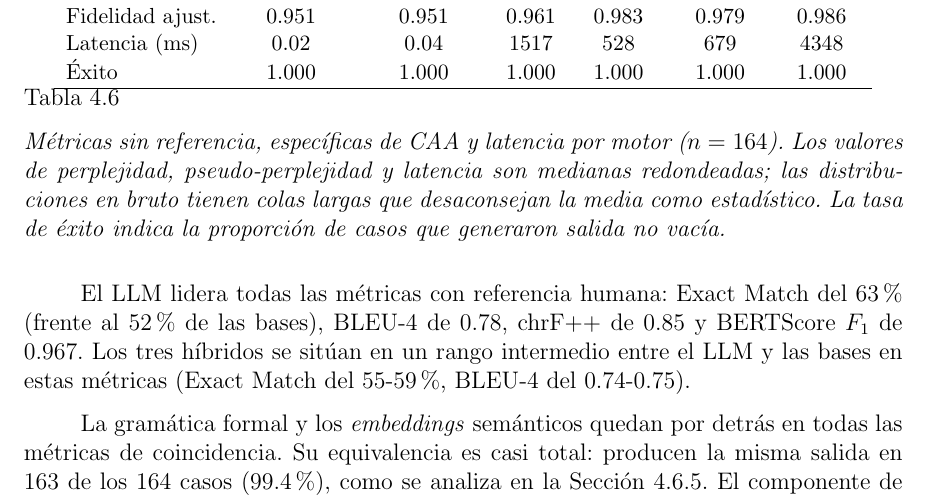
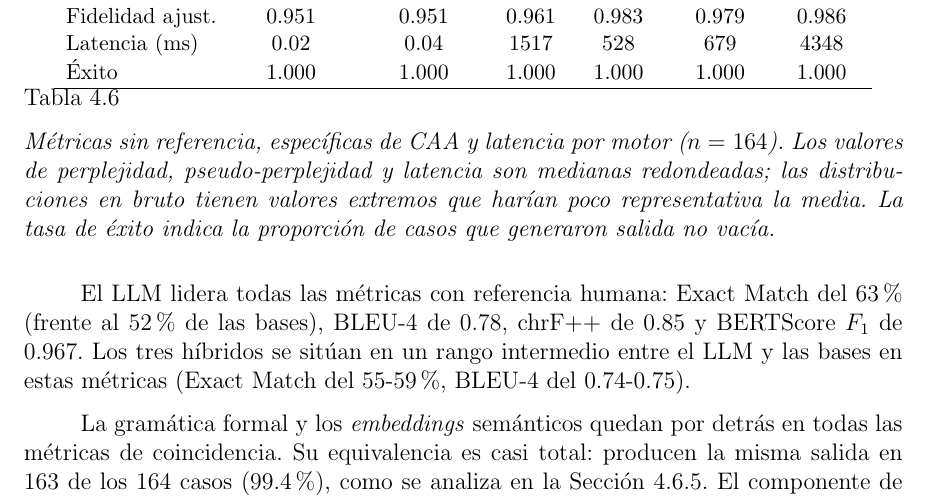
Before and after one commit to Lagaress/tfg-memory, a LaTeX document (main.tex, which reads sections/development/evaluacion-comparativa.tex): part of page 64 of 119, cut so that both start at the same text. Compiled offline with pdfLaTeX.

Commit message:
Simplify 'colas largas' in results table caption
Replace 'colas largas que desaconsejan la media como estadístico'
with 'valores extremos que harían poco representativa la media', for
consistency with the latency-metric wording.

Co-Authored-By: Claude Opus 4.7 <noreply@anthropic.com>

```diff
--- a/sections/development/evaluacion-comparativa.tex
+++ b/sections/development/evaluacion-comparativa.tex
@@ -212,7 +212,7 @@ Latencia (ms) & 0.02 & 0.04 & 1517 & 528 & 679 & 4348 \\
 Éxito & 1.000 & 1.000 & 1.000 & 1.000 & 1.000 & 1.000 \\
 \hline
 \end{tabular}
-\caption{Métricas sin referencia, específicas de CAA y latencia por motor ($n=164$). Los valores de perplejidad, pseudo-perplejidad y latencia son medianas redondeadas; las distribuciones en bruto tienen colas largas que desaconsejan la media como estadístico. La tasa de éxito indica la proporción de casos que generaron salida no vacía.}
+\caption{Métricas sin referencia, específicas de CAA y latencia por motor ($n=164$). Los valores de perplejidad, pseudo-perplejidad y latencia son medianas redondeadas; las distribuciones en bruto tienen valores extremos que harían poco representativa la media. La tasa de éxito indica la proporción de casos que generaron salida no vacía.}
 \label{tab:eval-sin-referencia}
 \end{table}
 
```
